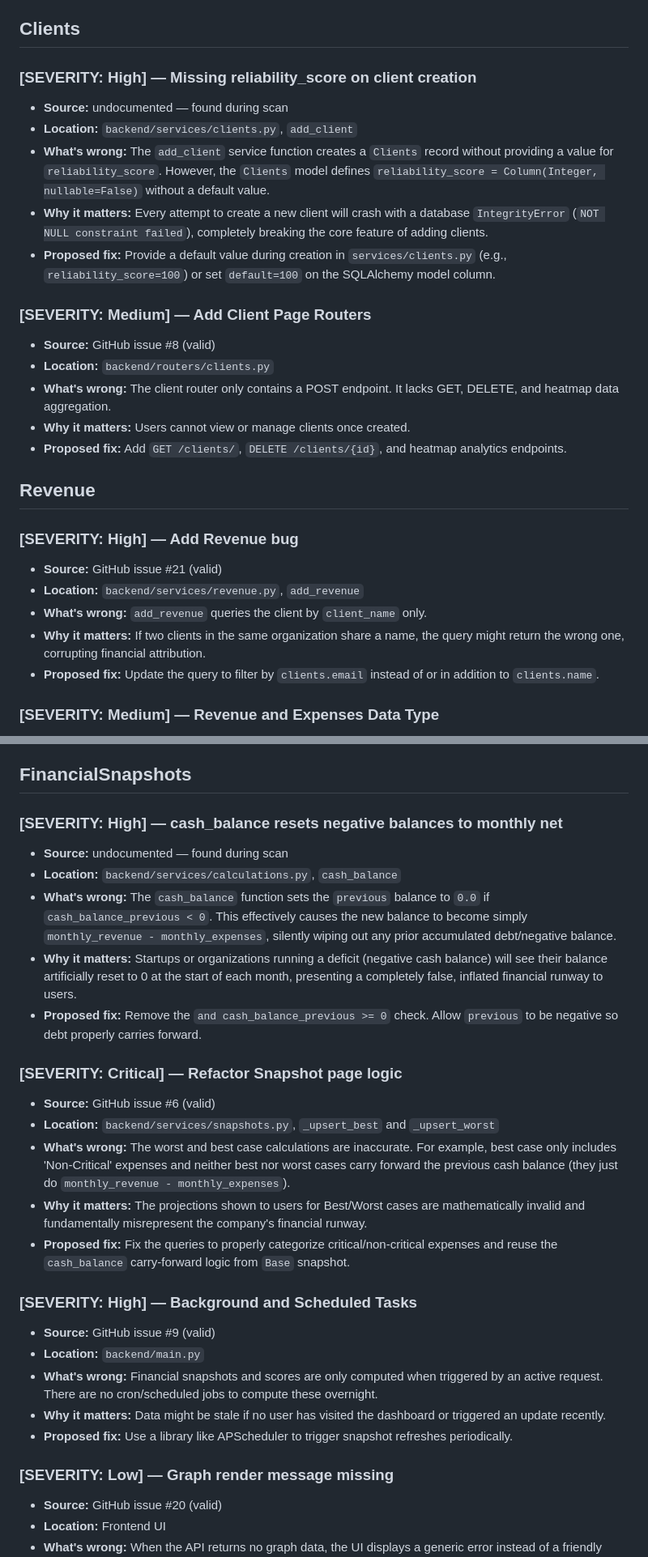
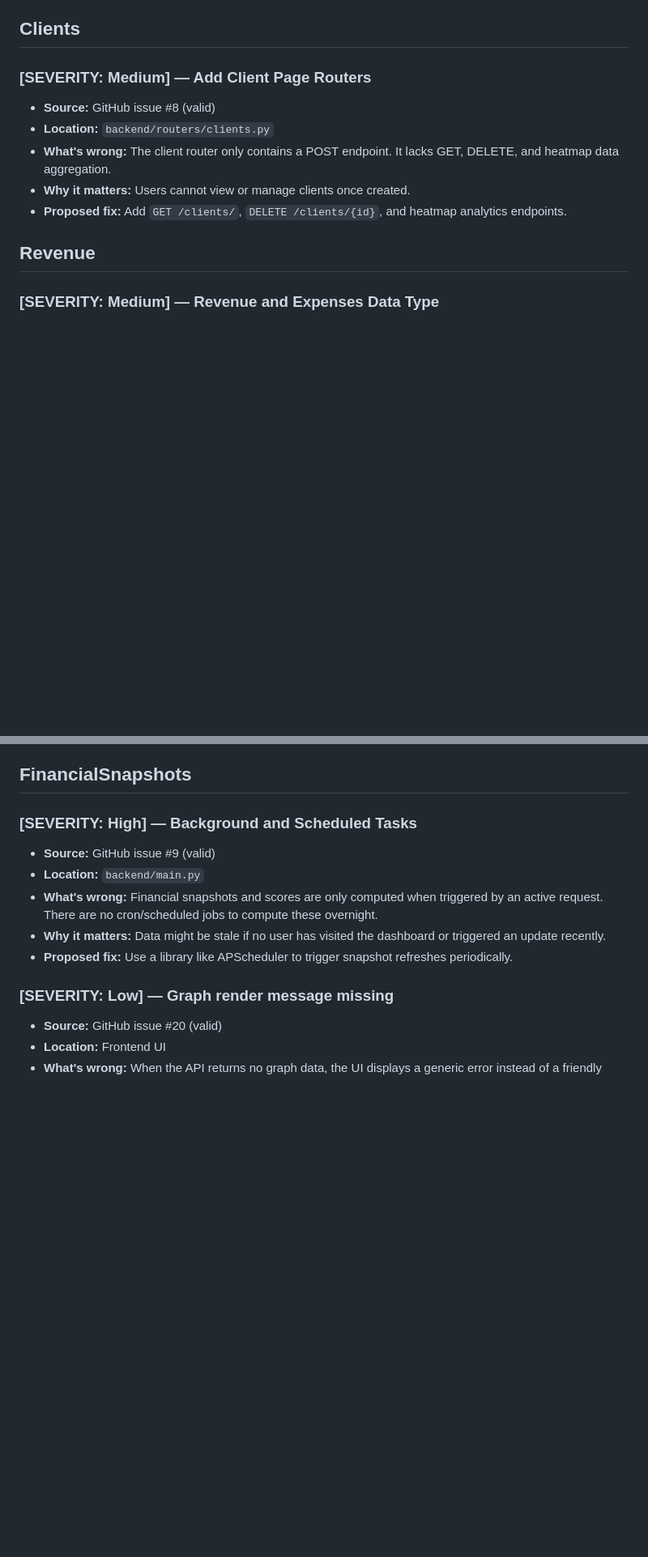
Before and after one commit to AliRazaDev241/risco, a Markdown page: bug-report.md, 2 parts joined by grey strips. Shown at 81% size. Rendered like a GitHub page; blank space fills up the shorter version.

Commit message:
Remove fixed bugs from bug-report.md

```diff
--- a/bug-report.md
+++ b/bug-report.md
@@ -55,12 +55,6 @@
 
 ## Clients
 
-### [SEVERITY: High] — Missing reliability_score on client creation
-- **Source:** undocumented — found during scan
-- **Location:** `backend/services/clients.py`, `add_client`
-- **What's wrong:** The `add_client` service function creates a `Clients` record without providing a value for `reliability_score`. However, the `Clients` model defines `reliability_score = Column(Integer, nullable=False)` without a default value.
-- **Why it matters:** Every attempt to create a new client will crash with a database `IntegrityError` (`NOT NULL constraint failed`), completely breaking the core feature of adding clients.
-- **Proposed fix:** Provide a default value during creation in `services/clients.py` (e.g., `reliability_score=100`) or set `default=100` on the SQLAlchemy model column.
 
 ### [SEVERITY: Medium] — Add Client Page Routers
 - **Source:** GitHub issue #8 (valid)
@@ -71,12 +65,6 @@
 
 ## Revenue
 
-### [SEVERITY: High] — Add Revenue bug
-- **Source:** GitHub issue #21 (valid)
-- **Location:** `backend/services/revenue.py`, `add_revenue`
-- **What's wrong:** `add_revenue` queries the client by `client_name` only.
-- **Why it matters:** If two clients in the same organization share a name, the query might return the wrong one, corrupting financial attribution.
-- **Proposed fix:** Update the query to filter by `clients.email` instead of or in addition to `clients.name`.
 
 ### [SEVERITY: Medium] — Revenue and Expenses Data Type
 - **Source:** GitHub issue #17 (valid)
@@ -96,19 +84,6 @@
 
 ## FinancialSnapshots
 
-### [SEVERITY: High] — cash_balance resets negative balances to monthly net
-- **Source:** undocumented — found during scan
-- **Location:** `backend/services/calculations.py`, `cash_balance`
-- **What's wrong:** The `cash_balance` function sets the `previous` balance to `0.0` if `cash_balance_previous < 0`. This effectively causes the new balance to become simply `monthly_revenue - monthly_expenses`, silently wiping out any prior accumulated debt/negative balance.
-- **Why it matters:** Startups or organizations running a deficit (negative cash balance) will see their balance artificially reset to 0 at the start of each month, presenting a completely false, inflated financial runway to users.
-- **Proposed fix:** Remove the `and cash_balance_previous >= 0` check. Allow `previous` to be negative so debt properly carries forward.
-
-### [SEVERITY: Critical] — Refactor Snapshot page logic
-- **Source:** GitHub issue #6 (valid)
-- **Location:** `backend/services/snapshots.py`, `_upsert_best` and `_upsert_worst`
-- **What's wrong:** The worst and best case calculations are inaccurate. For example, best case only includes 'Non-Critical' expenses and neither best nor worst cases carry forward the previous cash balance (they just do `monthly_revenue - monthly_expenses`).
-- **Why it matters:** The projections shown to users for Best/Worst cases are mathematically invalid and fundamentally misrepresent the company's financial runway.
-- **Proposed fix:** Fix the queries to properly categorize critical/non-critical expenses and reuse the `cash_balance` carry-forward logic from `Base` snapshot.
 
 ### [SEVERITY: High] — Background and Scheduled Tasks
 - **Source:** GitHub issue #9 (valid)
```
Also changed, not shown: other parts of bug-report.md (+0 -13 lines).
